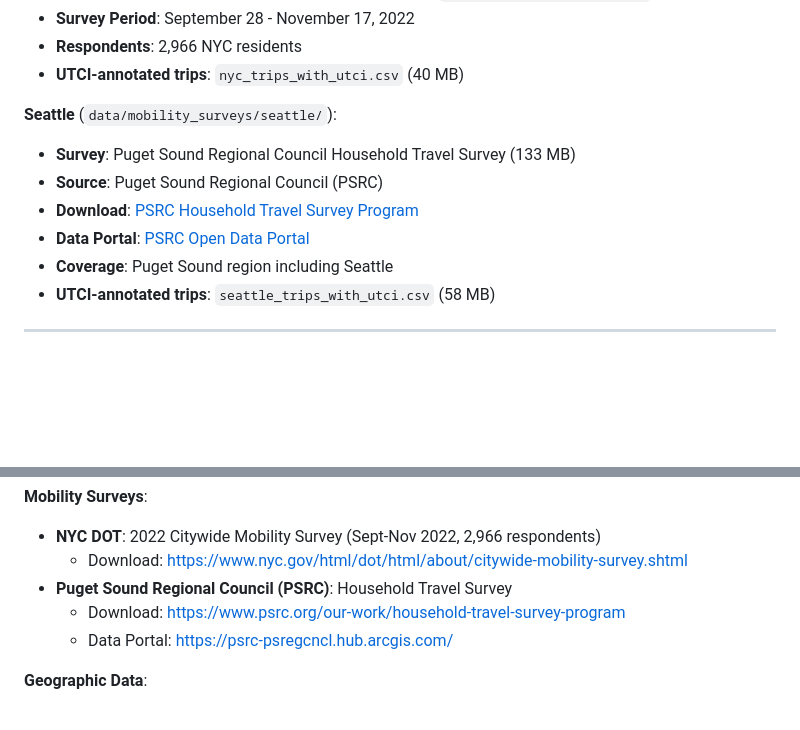
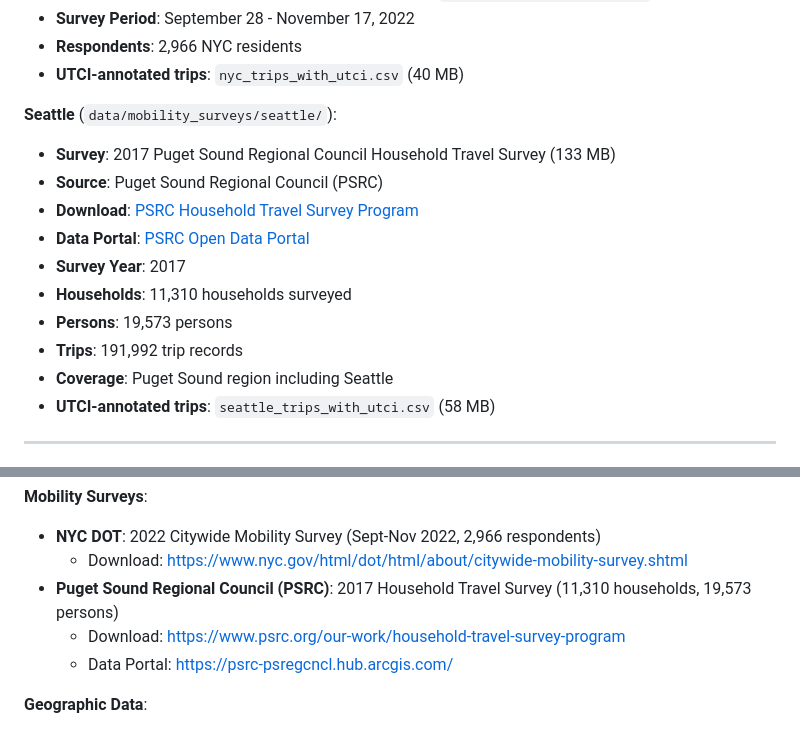
Before and after one commit to korawichkavee/urban-shades-and-sun, a Markdown page: README.md, 2 parts joined by grey strips. Rendered like a GitHub page; blank space fills up the shorter version.

Commit message:
Update README with specific Seattle survey year and respondent details
- Specify 2017 as survey year for PSRC Household Travel Survey
- Add detailed counts: 11,310 households, 19,573 persons, 191,992 trips
- Match detail level with NYC survey information for consistency
- Update both data sources section and acknowledgments section

🤖 Generated with [Claude Code](https://claude.com/claude-code)

Co-Authored-By: Claude <noreply@anthropic.com>

```diff
--- a/README.md
+++ b/README.md
@@ -211,10 +211,14 @@ This project integrates multiple data sources. Below are the APIs and data porta
 - **UTCI-annotated trips**: `nyc_trips_with_utci.csv` (40 MB)
 
 **Seattle** (`data/mobility_surveys/seattle/`):
-- **Survey**: Puget Sound Regional Council Household Travel Survey (133 MB)
+- **Survey**: 2017 Puget Sound Regional Council Household Travel Survey (133 MB)
 - **Source**: Puget Sound Regional Council (PSRC)
 - **Download**: [PSRC Household Travel Survey Program](https://www.psrc.org/our-work/household-travel-survey-program)
 - **Data Portal**: [PSRC Open Data Portal](https://psrc-psregcncl.hub.arcgis.com/)
+- **Survey Year**: 2017
+- **Households**: 11,310 households surveyed
+- **Persons**: 19,573 persons
+- **Trips**: 191,992 trip records
 - **Coverage**: Puget Sound region including Seattle
 - **UTCI-annotated trips**: `seattle_trips_with_utci.csv` (58 MB)
 
@@ -665,7 +669,7 @@ If you use this code or data in your research, please cite:
 **Mobility Surveys**:
 - **NYC DOT**: 2022 Citywide Mobility Survey (Sept-Nov 2022, 2,966 respondents)
   - Download: https://www.nyc.gov/html/dot/html/about/citywide-mobility-survey.shtml
-- **Puget Sound Regional Council (PSRC)**: Household Travel Survey
+- **Puget Sound Regional Council (PSRC)**: 2017 Household Travel Survey (11,310 households, 19,573 persons)
   - Download: https://www.psrc.org/our-work/household-travel-survey-program
   - Data Portal: https://psrc-psregcncl.hub.arcgis.com/
 
```
